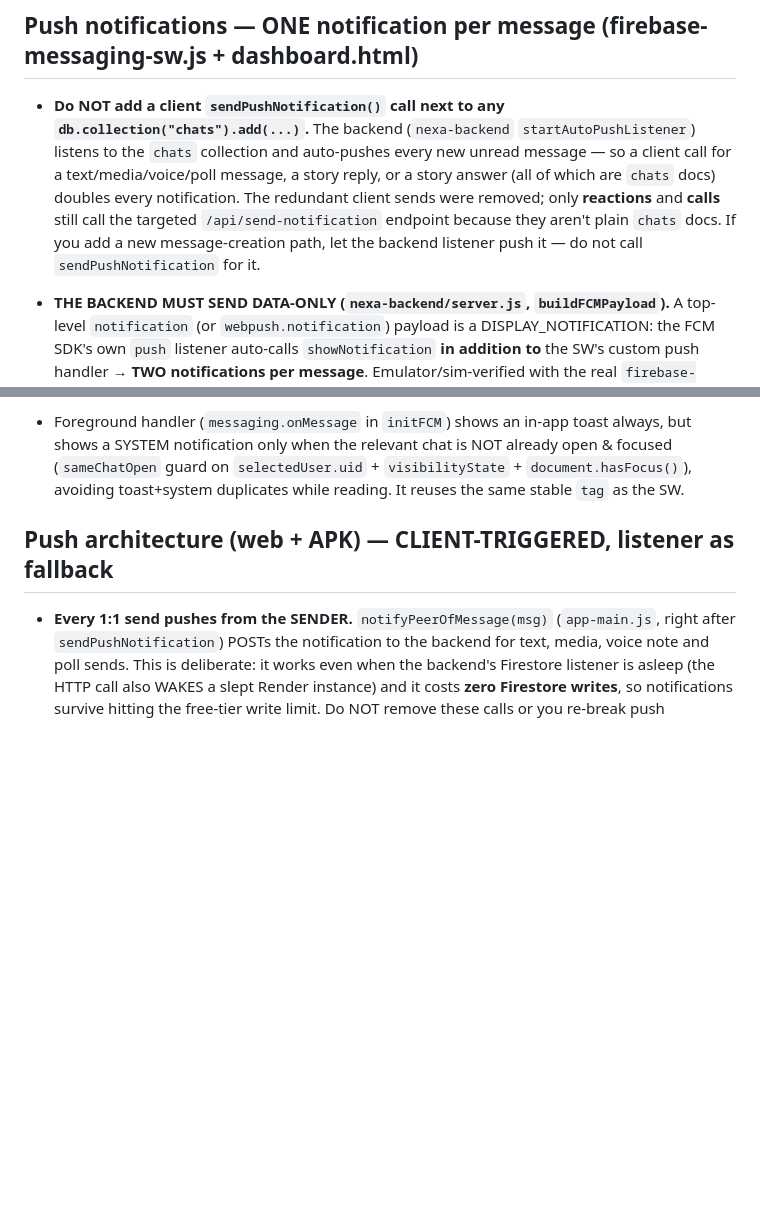
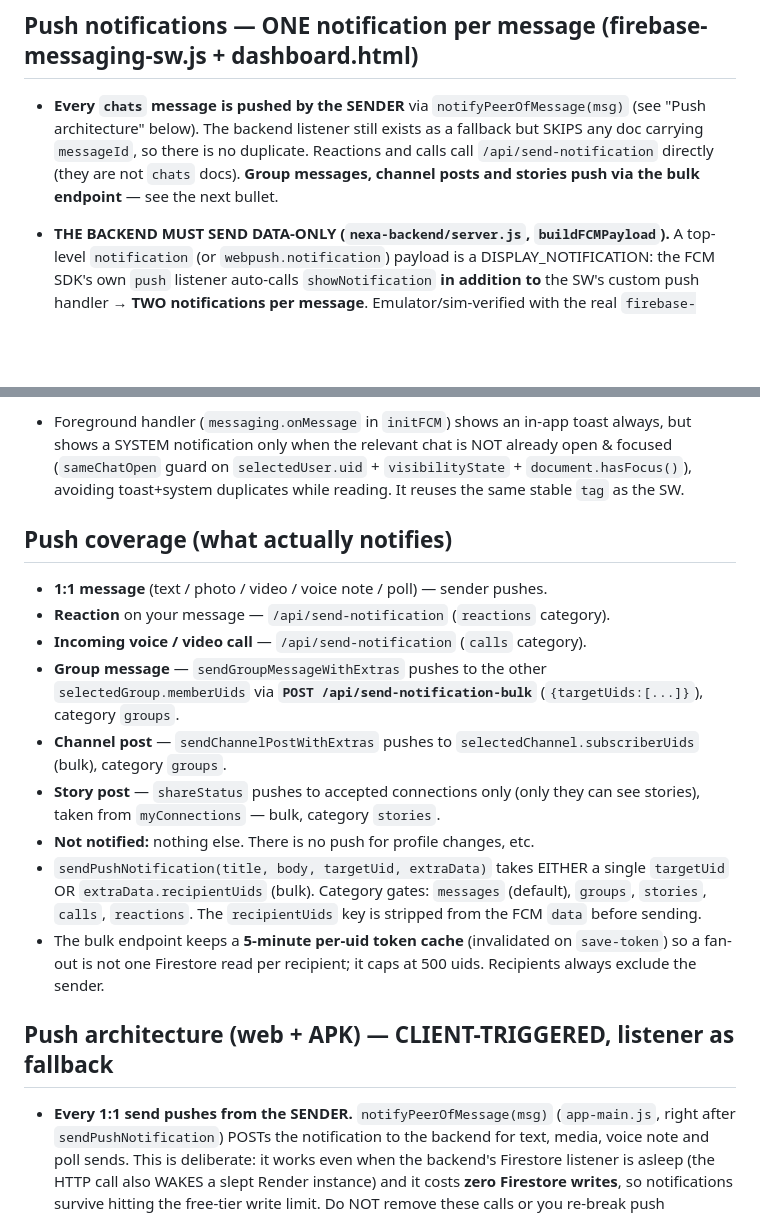
Before and after one commit to SFWebSolution/Nexa, a Markdown page: AGENTS.md, 2 parts joined by grey strips. Rendered like a GitHub page; blank space fills up the shorter version.

Commit message:
AGENTS: document full push coverage + bulk endpoint
Co-authored-by: openhands <openhands@all-hands.dev>

```diff
--- a/AGENTS.md
+++ b/AGENTS.md
@@ -397,15 +397,12 @@ Several patterns burned the Spark-plan quota. These are fixed and MUST stay fixe
 
 
 ## Push notifications — ONE notification per message (firebase-messaging-sw.js + dashboard.html)
-- **Do NOT add a client `sendPushNotification()` call next to any `db.collection("chats").add(...)`.**
-  The backend (`nexa-backend` `startAutoPushListener`) listens to the `chats`
-  collection and auto-pushes every new unread message — so a client call for a
-  text/media/voice/poll message, a story reply, or a story answer (all of which
-  are `chats` docs) doubles every notification. The redundant client sends were
-  removed; only **reactions** and **calls** still call the targeted
-  `/api/send-notification` endpoint because they aren't plain `chats` docs.
-  If you add a new message-creation path, let the backend listener push it — do
-  not call `sendPushNotification` for it.
+- **Every `chats` message is pushed by the SENDER** via `notifyPeerOfMessage(msg)`
+  (see "Push architecture" below). The backend listener still exists as a
+  fallback but SKIPS any doc carrying `messageId`, so there is no duplicate.
+  Reactions and calls call `/api/send-notification` directly (they are not
+  `chats` docs). **Group messages, channel posts and stories push via the bulk
+  endpoint** — see the next bullet.
 
 - **THE BACKEND MUST SEND DATA-ONLY (`nexa-backend/server.js`, `buildFCMPayload`).** A top-level `notification` (or `webpush.notification`) payload is a DISPLAY_NOTIFICATION: the FCM SDK's own `push` listener auto-calls `showNotification` **in addition to** the SW's custom push handler → **TWO notifications per message**. Emulator/sim-verified with the real `firebase-messaging-compat@10.7.1`: a notification payload = 2 `showNotification` calls, data-only = 1. Do NOT re-add `notification`/`webpush.notification` to the backend payload. It also runs on iOS (APNs `aps.alert`) and native Android — `notification` breaks the "SW owns the notification" design there too.
 - **The backend's data `tag` must stay EMPTY for messages** — only calls get the fixed `nexa-incoming-call`. A hardcoded per-message tag (e.g. `nexa-push-<Date.now()>`) defeats the SW's stable tag, so the same message delivered to several of a user's tokens stacks instead of collapsing.
@@ -414,6 +411,26 @@ Several patterns burned the Spark-plan quota. These are fixed and MUST stay fixe
 - **Android APK caveat:** the APK (`SFWebSolution/nexa-andriod`) is a native WebView shell with NO Firebase/FCM code. Android WebView does not support the Web Push/Push API at all, so **web push cannot work in the APK** (closed, background, or even open) — it only works in the browser/PWA. Fixing it requires native `firebase-messaging` + a `FirebaseMessagingService` + `google-services.json` in that repo, not a web change.
 - `sendPushNotification(title, body, target, extraData)` generates `notifId` and sends it as `data.messageId` to the backend; pass `extraData.messageId` to reuse an existing id. Calls use the fixed tag `nexa-incoming-call`.
 - Foreground handler (`messaging.onMessage` in `initFCM`) shows an in-app toast always, but shows a SYSTEM notification only when the relevant chat is NOT already open & focused (`sameChatOpen` guard on `selectedUser.uid` + `visibilityState` + `document.hasFocus()`), avoiding toast+system duplicates while reading. It reuses the same stable `tag` as the SW.
+
+## Push coverage (what actually notifies)
+- **1:1 message** (text / photo / video / voice note / poll) — sender pushes.
+- **Reaction** on your message — `/api/send-notification` (`reactions` category).
+- **Incoming voice / video call** — `/api/send-notification` (`calls` category).
+- **Group message** — `sendGroupMessageWithExtras` pushes to the other
+  `selectedGroup.memberUids` via **`POST /api/send-notification-bulk`**
+  (`{targetUids:[...]}`), category `groups`.
+- **Channel post** — `sendChannelPostWithExtras` pushes to
+  `selectedChannel.subscriberUids` (bulk), category `groups`.
+- **Story post** — `shareStatus` pushes to accepted connections only (only they
+  can see stories), taken from `myConnections` — bulk, category `stories`.
+- **Not notified:** nothing else. There is no push for profile changes, etc.
+- `sendPushNotification(title, body, targetUid, extraData)` takes EITHER a
+  single `targetUid` OR `extraData.recipientUids` (bulk). Category gates:
+  `messages` (default), `groups`, `stories`, `calls`, `reactions`. The
+  `recipientUids` key is stripped from the FCM `data` before sending.
+- The bulk endpoint keeps a **5-minute per-uid token cache** (invalidated on
+  `save-token`) so a fan-out is not one Firestore read per recipient; it caps at
+  500 uids. Recipients always exclude the sender.
 
 ## Push architecture (web + APK) — CLIENT-TRIGGERED, listener as fallback
 - **Every 1:1 send pushes from the SENDER.** `notifyPeerOfMessage(msg)`
```
